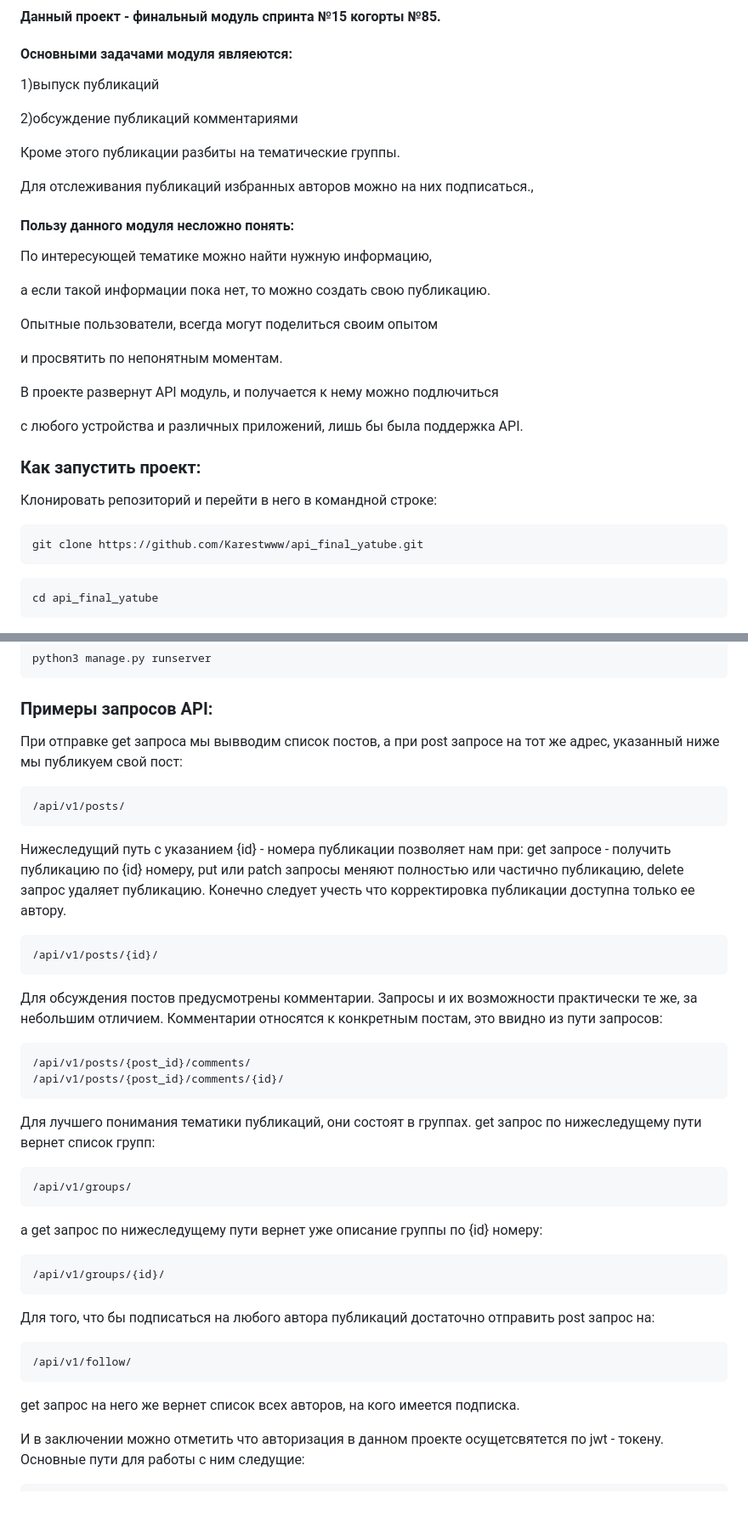
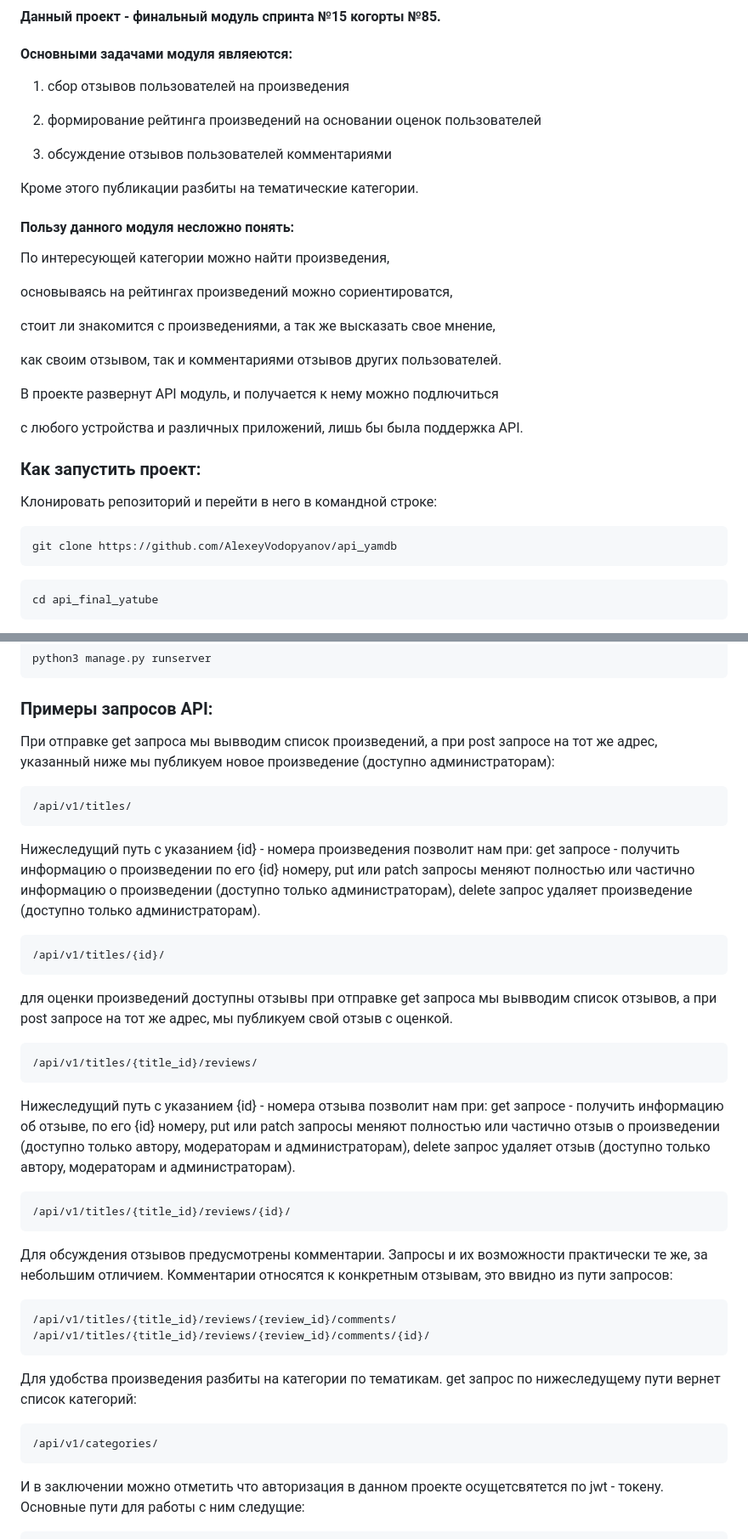
Before and after one commit to AlexeyVodopyanov/api_yamdb, a Markdown page: README.md, 2 parts joined by grey strips. Shown: that part at 85% size. Drawn GitHub-style; blank space fills up the shorter version.

Commit message:
редми потеряный добавил. Надо его поправить до конца

````diff
--- a/README.md
+++ b/README.md
@@ -7,23 +7,23 @@ api_yamdb
 
 #### Основными задачами модуля являеются:
 
-1)выпуск публикаций
+1) сбор отзывов пользователей на произведения
 
-2)обсуждение публикаций комментариями
+2) формирование рейтинга произведений на основании оценок пользователей
 
-Кроме этого публикации разбиты на тематические группы.
+3) обсуждение отзывов пользователей комментариями
 
-Для отслеживания публикаций избранных авторов можно на них подписаться.,
+Кроме этого публикации разбиты на тематические категории.
 
 #### Пользу данного модуля несложно понять:
 
-По интересующей тематике можно найти нужную информацию,
+По интересующей категории можно найти произведения,
 
-а если такой информации пока нет, то можно создать свою публикацию.
+основываясь на рейтингах произведений можно сориентироватся,
 
-Опытные пользователи, всегда могут поделиться своим опытом
+стоит ли знакомится с произведениями, а так же высказать свое мнение,
 
-и просвятить по непонятным моментам.
+как своим отзывом, так и комментариями отзывов других пользователей.
 
 В проекте развернут API модуль, и получается к нему можно подлючиться
 
@@ -34,7 +34,7 @@ api_yamdb
 Клонировать репозиторий и перейти в него в командной строке:
 
 ```
-git clone https://github.com/Karestwww/api_final_yatube.git
+git clone https://github.com/AlexeyVodopyanov/api_yamdb
 ```
 
 ```
@@ -75,53 +75,58 @@ python3 manage.py runserver
 
 ### Примеры запросов API:
 
-При отправке get запроса мы вывводим список постов,
-а при post запросе на тот же адрес, указанный ниже мы публикуем свой пост:
+При отправке get запроса мы вывводим список произведений,
+а при post запросе на тот же адрес,
+указанный ниже мы публикуем новое произведение (доступно администраторам):
 
 ```
-/api/v1/posts/
+/api/v1/titles/
 ```
 
-Нижеследущий путь с указанием {id} - номера публикации позволяет нам при:
-get запросе - получить публикацию по {id} номеру,
-put или patch запросы меняют полностью или частично публикацию,
-delete запрос удаляет публикацию.
-Конечно следует учесть что корректировка публикации доступна только ее автору.
+Нижеследущий путь с указанием {id} - номера произведения позволит нам при:
+get запросе - получить информацию о произведении по его {id} номеру,
+put или patch запросы меняют полностью или частично информацию о произведении
+(доступно только администраторам),
+delete запрос удаляет произведение (доступно только администраторам).
 
 ```
-/api/v1/posts/{id}/
+/api/v1/titles/{id}/
 ```
 
-Для обсуждения постов предусмотрены комментарии.
-Запросы и их возможности практически те же, за небольшим отличием.
-Комментарии относятся к конкретным постам, это ввидно из пути запросов:
+для оценки произведений доступны отзывы
+при отправке get запроса мы вывводим список отзывов,
+а при post запросе на тот же адрес, мы публикуем свой отзыв с оценкой.
 
 ```
-/api/v1/posts/{post_id}/comments/
-/api/v1/posts/{post_id}/comments/{id}/
+/api/v1/titles/{title_id}/reviews/
 ```
 
-Для лучшего понимания тематики публикаций, они состоят в группах.
-get запрос по нижеследущему пути вернет список групп:
+Нижеследущий путь с указанием {id} - номера отзыва позволит нам при:
+get запросе - получить информацию об отзыве, по его {id} номеру,
+put или patch запросы меняют полностью или частично отзыв о произведении
+(доступно только автору, модераторам и администраторам),
+delete запрос удаляет отзыв
+(доступно только автору, модераторам и администраторам).
 
 ```
-/api/v1/groups/
+/api/v1/titles/{title_id}/reviews/{id}/
 ```
 
-а get запрос по нижеследущему пути вернет уже описание группы по {id} номеру:
+Для обсуждения отзывов предусмотрены комментарии.
+Запросы и их возможности практически те же, за небольшим отличием.
+Комментарии относятся к конкретным отзывам, это ввидно из пути запросов:
 
 ```
-/api/v1/groups/{id}/
+/api/v1/titles/{title_id}/reviews/{review_id}/comments/
+/api/v1/titles/{title_id}/reviews/{review_id}/comments/{id}/
 ```
 
-Для того, что бы подписаться на любого автора публикаций достаточно отправить
-post запрос на:
+Для удобства произведения разбиты на категории по тематикам.
+get запрос по нижеследущему пути вернет список категорий:
 
 ```
-/api/v1/follow/
+/api/v1/categories/
 ```
-
-get запрос на него же вернет список всех авторов, на кого имеется подписка.
 
 И в заключении можно отметить что авторизация в данном проекте осущетсвятется по
 jwt - токену.
````
Also changed, not shown: other parts of README.md (+5 -5 lines).
